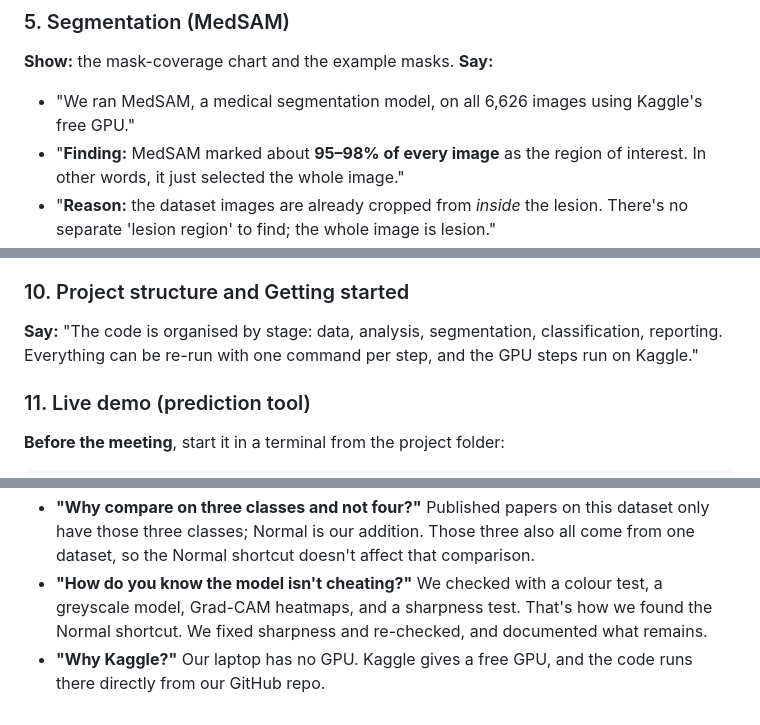
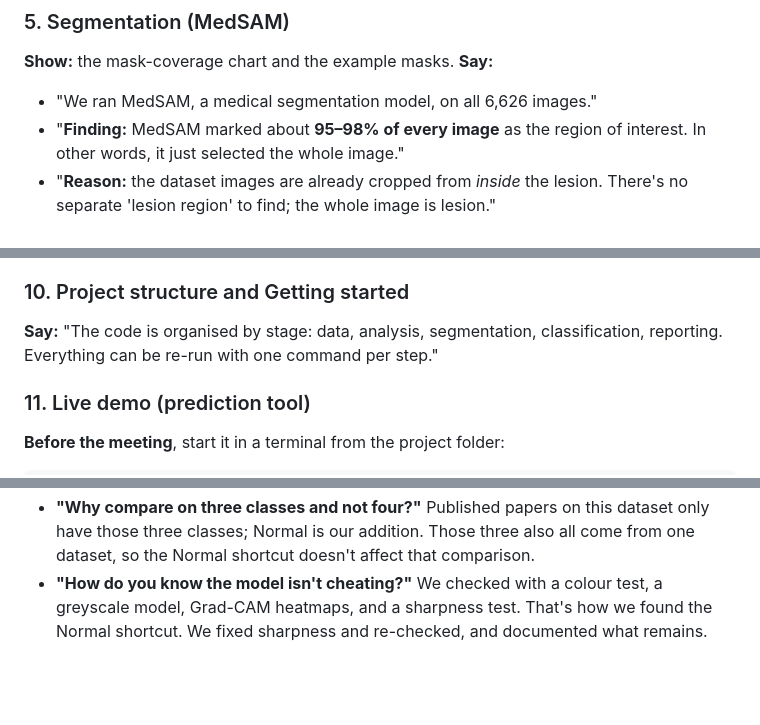
Before and after one commit to Duggineniakhil/oral-cancer-detection, a Markdown page: docs/guide_presentation.md, 3 parts joined by grey strips. Rendered like a GitHub page; blank space fills up the shorter version.

```diff
--- a/docs/guide_presentation.md
+++ b/docs/guide_presentation.md
@@ -43,7 +43,7 @@ A simple walkthrough to use while scrolling through the [README](../README.md).
 ### 5. Segmentation (MedSAM)
 **Show:** the mask-coverage chart and the example masks.
 **Say:**
-- "We ran MedSAM, a medical segmentation model, on all 6,626 images using Kaggle's free GPU."
+- "We ran MedSAM, a medical segmentation model, on all 6,626 images."
 - "**Finding:** MedSAM marked about **95–98% of every image** as the region of interest. In other words, it just selected the whole image."
 - "**Reason:** the dataset images are already cropped from *inside* the lesion. There's no separate 'lesion region' to find; the whole image is lesion."
 - "So we classify the whole image. This is an honest negative result: we tested the idea, and it doesn't add value for this kind of data."
@@ -89,7 +89,7 @@ A simple walkthrough to use while scrolling through the [README](../README.md).
 - "In the whole-image experiment, the classes come from different datasets, so the model can tell them apart by source."
 
 ### 10. Project structure and Getting started
-**Say:** "The code is organised by stage: data, analysis, segmentation, classification, reporting. Everything can be re-run with one command per step, and the GPU steps run on Kaggle."
+**Say:** "The code is organised by stage: data, analysis, segmentation, classification, reporting. Everything can be re-run with one command per step."
 
 ### 11. Live demo (prediction tool)
 **Before the meeting**, start it in a terminal from the project folder:
@@ -138,4 +138,3 @@ It opens in the browser at `http://localhost:8501`. The first start takes about
 - **"What does ± 1.1% mean?"** It's how much the result changes between training runs (standard deviation over 3 seeds). It shows the result is stable.
 - **"Why compare on three classes and not four?"** Published papers on this dataset only have those three classes; Normal is our addition. Those three also all come from one dataset, so the Normal shortcut doesn't affect that comparison.
 - **"How do you know the model isn't cheating?"** We checked with a colour test, a greyscale model, Grad-CAM heatmaps, and a sharpness test. That's how we found the Normal shortcut. We fixed sharpness and re-checked, and documented what remains.
-- **"Why Kaggle?"** Our laptop has no GPU. Kaggle gives a free GPU, and the code runs there directly from our GitHub repo.
```
Also changed, not shown: README.md (+2 -2 lines), docs/script_for_guide.md (added, +197 -0 lines).
